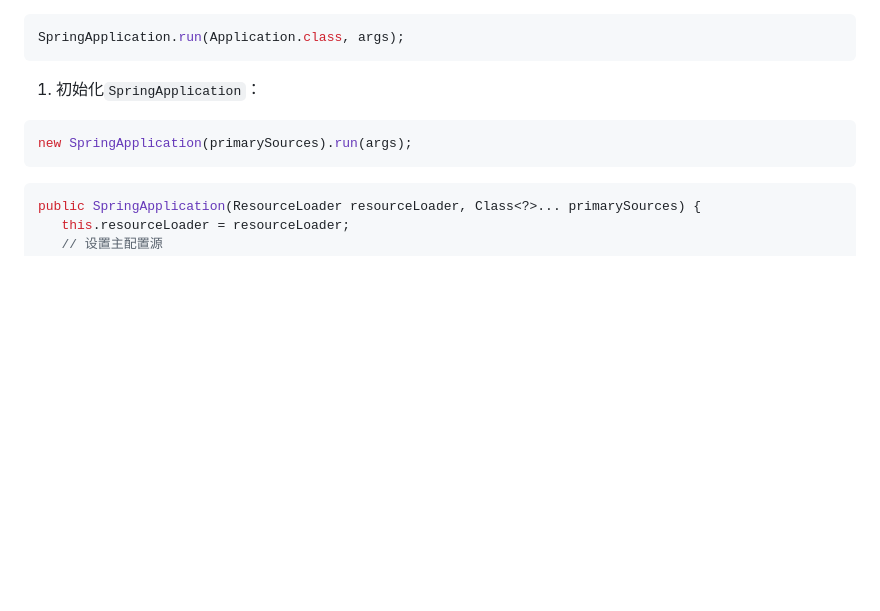
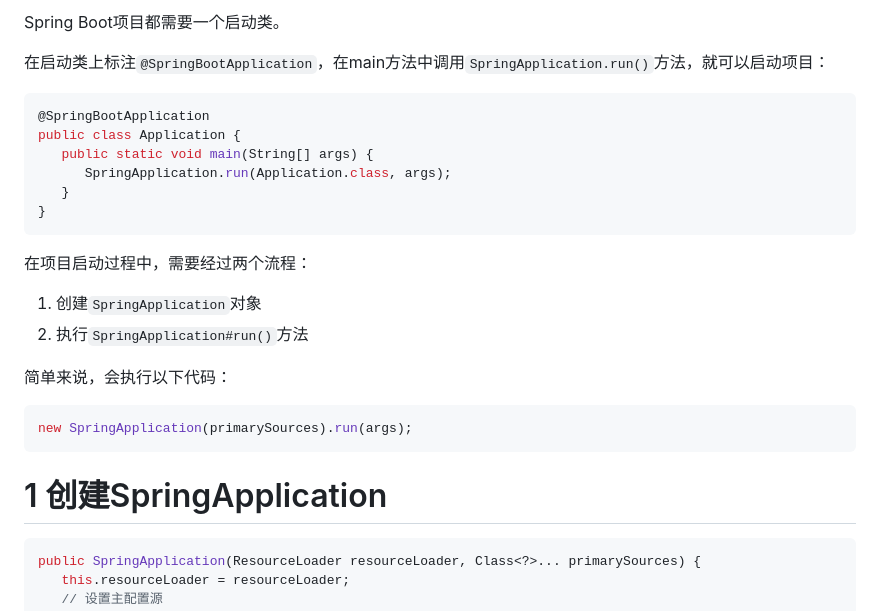
Before and after one commit to Xianhuii/note, a Markdown page: Spring全家桶/SpringBoot/2、SpringBoot启动流程.md, the part around one of its changes. Rendered like a GitHub page; blank space fills up the shorter version.

Commit message:
vault backup: 2023-02-09 18:04:12

````diff
--- a/Spring全家桶/SpringBoot/2、SpringBoot启动流程.md
+++ b/Spring全家桶/SpringBoot/2、SpringBoot启动流程.md
@@ -1,12 +1,25 @@
+Spring Boot项目都需要一个启动类。
 
+在启动类上标注`@SpringBootApplication`，在main方法中调用`SpringApplication.run()`方法，就可以启动项目：
 ```java
-SpringApplication.run(Application.class, args);
+@SpringBootApplication
+public class Application {
+   public static void main(String[] args) {
+      SpringApplication.run(Application.class, args);
+   }
+}
 ```
 
-1. 初始化`SpringApplication`：
+在项目启动过程中，需要经过两个流程：
+1. 创建`SpringApplication`对象
+2. 执行`SpringApplication#run()`方法
+
+简单来说，会执行以下代码：
 ```java
 new SpringApplication(primarySources).run(args);
 ```
+
+# 1 创建SpringApplication
 
 ```java
 public SpringApplication(ResourceLoader resourceLoader, Class<?>... primarySources) {
````
Also changed, not shown: other parts of Spring全家桶/SpringBoot/2、SpringBoot启动流程.md (+2 -1 lines).
